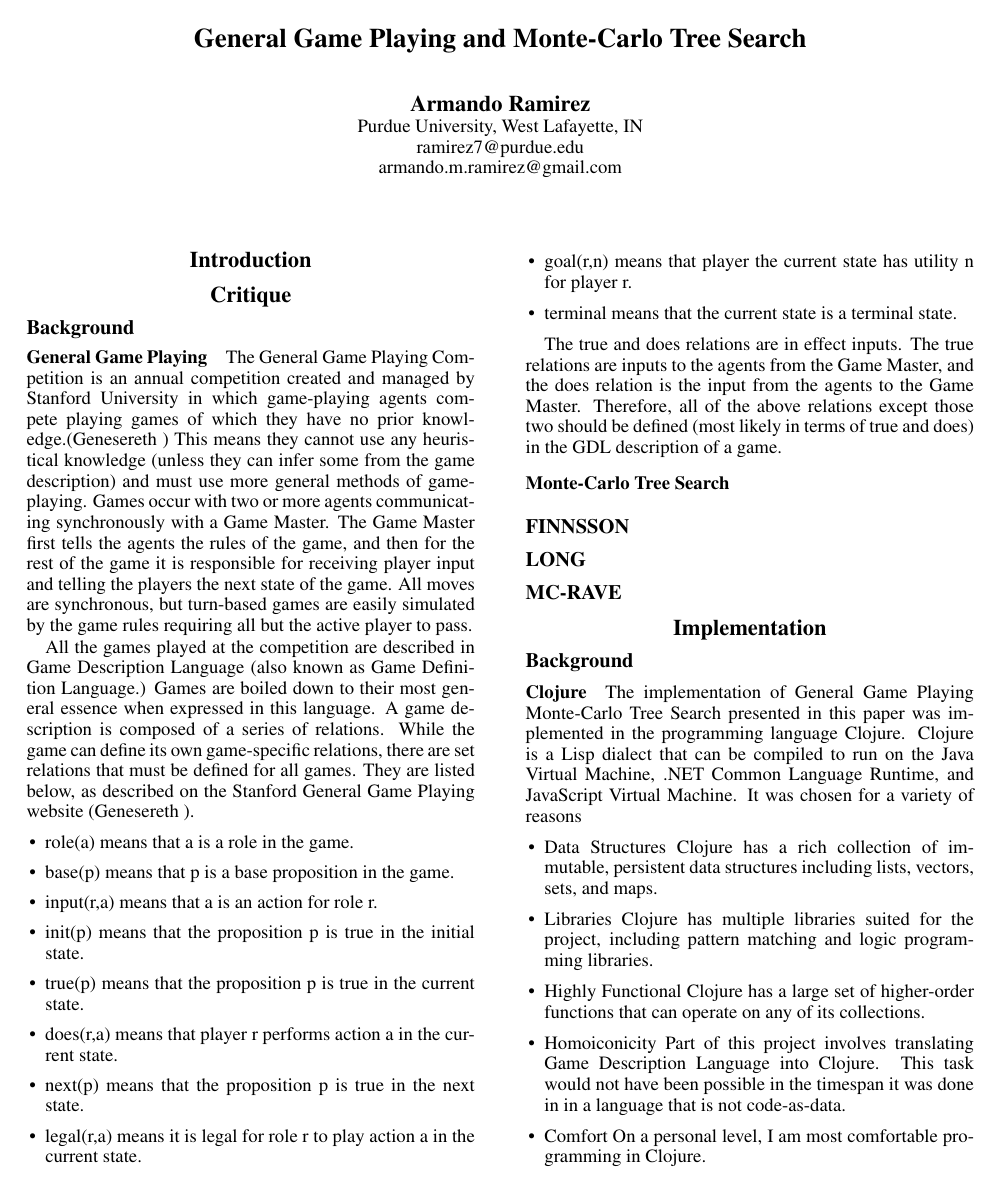
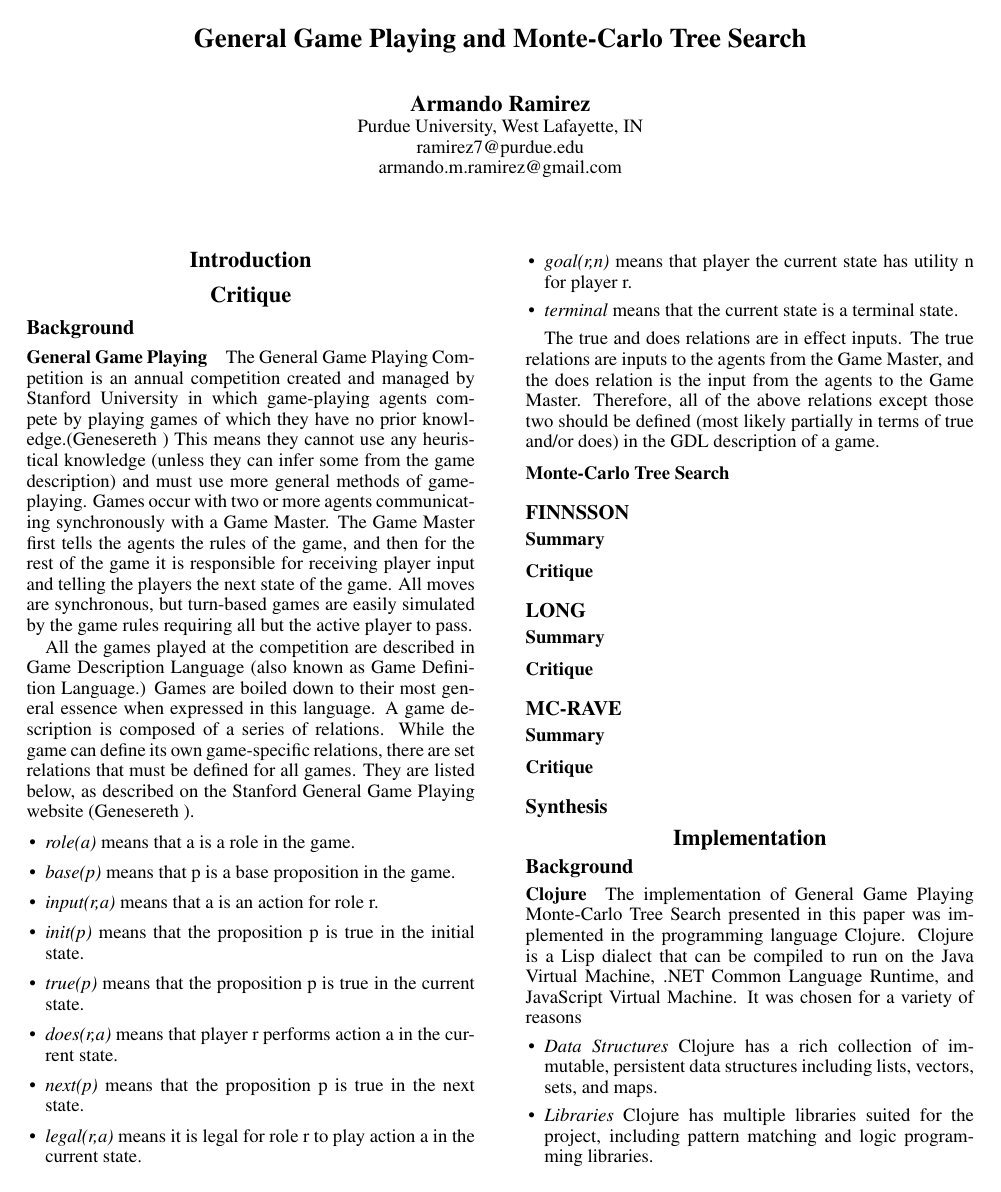
Before and after one commit to ramirez7/ggp-mcts, a LaTeX document (doc/paper/paper.tex): page 1 of 3. Compiled offline with pdfLaTeX.

Commit message:
formatting mostly

```diff
--- a/doc/paper/paper.tex
+++ b/doc/paper/paper.tex
@@ -26,32 +26,48 @@
 \subsection{Background}
 
 \subsubsection{General Game Playing}
-The General Game Playing Competition is an annual competition created and managed by Stanford University in which game-playing agents compete playing games of which they have no prior knowledge.\cite{StanfordGGP} This means they cannot use any heuristical knowledge (unless they can infer some from the game description) and must use more general methods of game-playing. Games occur with two or more agents communicating synchronously with a Game Master. The Game Master first tells the agents the rules of the game, and then for the rest of the game it is responsible for receiving player input and telling the players the next state of the game. All moves are synchronous, but turn-based games are easily simulated by the game rules requiring all but the active player to pass.
+The General Game Playing Competition is an annual competition created and managed by Stanford University in which game-playing agents compete by playing games of which they have no prior knowledge.\cite{StanfordGGP} This means they cannot use any heuristical knowledge (unless they can infer some from the game description) and must use more general methods of game-playing. Games occur with two or more agents communicating synchronously with a Game Master. The Game Master first tells the agents the rules of the game, and then for the rest of the game it is responsible for receiving player input and telling the players the next state of the game. All moves are synchronous, but turn-based games are easily simulated by the game rules requiring all but the active player to pass.
 
 All the games played at the competition are described in Game Description Language (also known as Game Definition Language.) Games are boiled down to their most general essence when expressed in this language. A game description is composed of a series of relations. While the game can define its own game-specific relations, there are set relations that must be defined for all games. They are listed below, as described on the Stanford General Game Playing website \cite{StanfordGGP}.
 \begin{itemize}
-%TODO: italicize relations
-\item role(a) means that a is a role in the game.
-\item base(p) means that p is a base proposition in the game.
-\item input(r,a) means that a is an action for role r.
-\item init(p) means that the proposition p is true in the initial state.
-\item true(p) means that the proposition p is true in the current state.
-\item does(r,a) means that player r performs action a in the current state.
-\item next(p) means that the proposition p is true in the next state.
-\item legal(r,a) means it is legal for role r to play action a in the current state.
-\item goal(r,n) means that player the current state has utility n for player r.
-\item terminal means that the current state is a terminal state.
+\item \emph{role(a)} means that a is a role in the game.
+\item \emph{base(p)} means that p is a base proposition in the game.
+\item \emph{input(r,a)} means that a is an action for role r.
+\item \emph{init(p)} means that the proposition p is true in the initial state.
+\item \emph{true(p)} means that the proposition p is true in the current state.
+\item \emph{does(r,a)} means that player r performs action a in the current state.
+\item \emph{next(p)} means that the proposition p is true in the next state.
+\item \emph{legal(r,a)} means it is legal for role r to play action a in the current state.
+\item \emph{goal(r,n)} means that player the current state has utility n for player r.
+\item \emph{terminal} means that the current state is a terminal state.
 \end{itemize}
 
-The true and does relations are in effect inputs. The true relations are inputs to the agents from the Game Master, and the does relation is the input from the agents to the Game Master. Therefore, all of the above relations except those two should be defined (most likely in terms of true and does) in the GDL description of a game.
+The true and does relations are in effect inputs. The true relations are inputs to the agents from the Game Master, and the does relation is the input from the agents to the Game Master. Therefore, all of the above relations except those two should be defined (most likely partially in terms of true and/or does) in the GDL description of a game.
 
 \subsubsection{Monte-Carlo Tree Search}
 
 \subsection{FINNSSON}
 
+\subsubsection{Summary}
+
+\subsubsection{Critique}
+
 \subsection{LONG}
 
+\subsubsection{Summary}
+
+\subsubsection{Critique}
+
+
 \subsection{MC-RAVE}
+
+\subsubsection{Summary}
+
+\subsubsection{Critique}
+
+\subsection{Synthesis}
+% Maybe I won't be able to write more than a few sentences
+% In which case, remove the Synthesis section
 
 \section{Implementation}
 
@@ -61,8 +77,7 @@ The true and does relations are in effect inputs. The true relations are inputs
 The implementation of General Game Playing Monte-Carlo Tree Search presented in this paper was implemented in the programming language Clojure. Clojure is a Lisp dialect that can be compiled to run on the Java Virtual Machine, .NET Common Language Runtime, and JavaScript Virtual Machine. It was chosen for a variety of reasons
 \begin{itemize}
 % TODO: BOLD TITLE TERMS
-\item Data Structures Clojure has a rich collection of immutable, persistent data structures including lists, vectors, sets, and maps.
-\item Libraries Clojure has multiple libraries suited for the project, including pattern matching and logic programming libraries.
-\item Highly Functional Clojure has a large set of higher-order functions that can operate on any of its collections.
-\item Homoiconicity Part of this project involves translating Game Description Language into Clojure. This task would not have been possible in the timespan it was done in in a language that is not code-as-data.
-\item Comfort On a personal level, I am most comfortable programming in Clojure.
+\item \emph{Data Structures} Clojure has a rich collection of immutable, persistent data structures including lists, vectors, sets, and maps.
+\item \emph{Libraries} Clojure has multiple libraries suited for the project, including pattern matching and logic programming libraries.
+\item \emph{Highly Functional} Clojure has a large set of higher-order functions that can operate on any of its collections.
+\item \emph{Homoiconicity} Part of this project involves translating Game Description Language into Clojure. This task would not have been possible in the timespan it was done in in a language that is not code-as-data.
```
Also changed, not shown: doc/paper/paper.tex (15 more changed lines).
